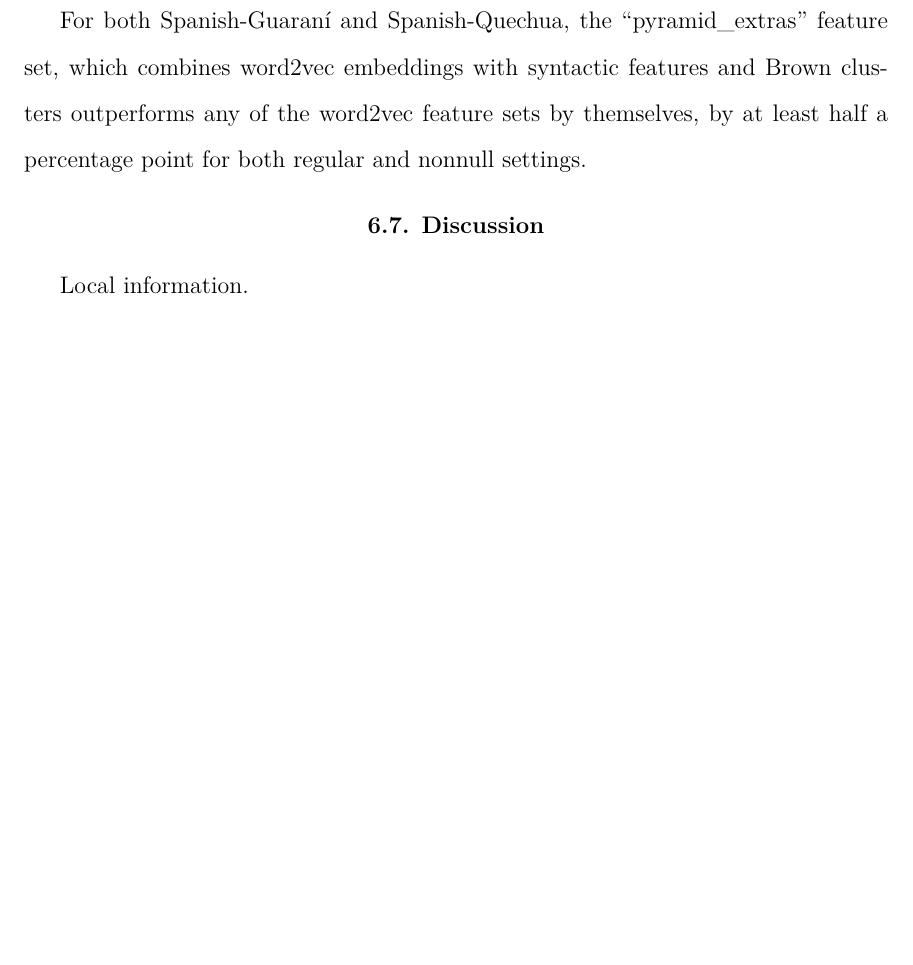
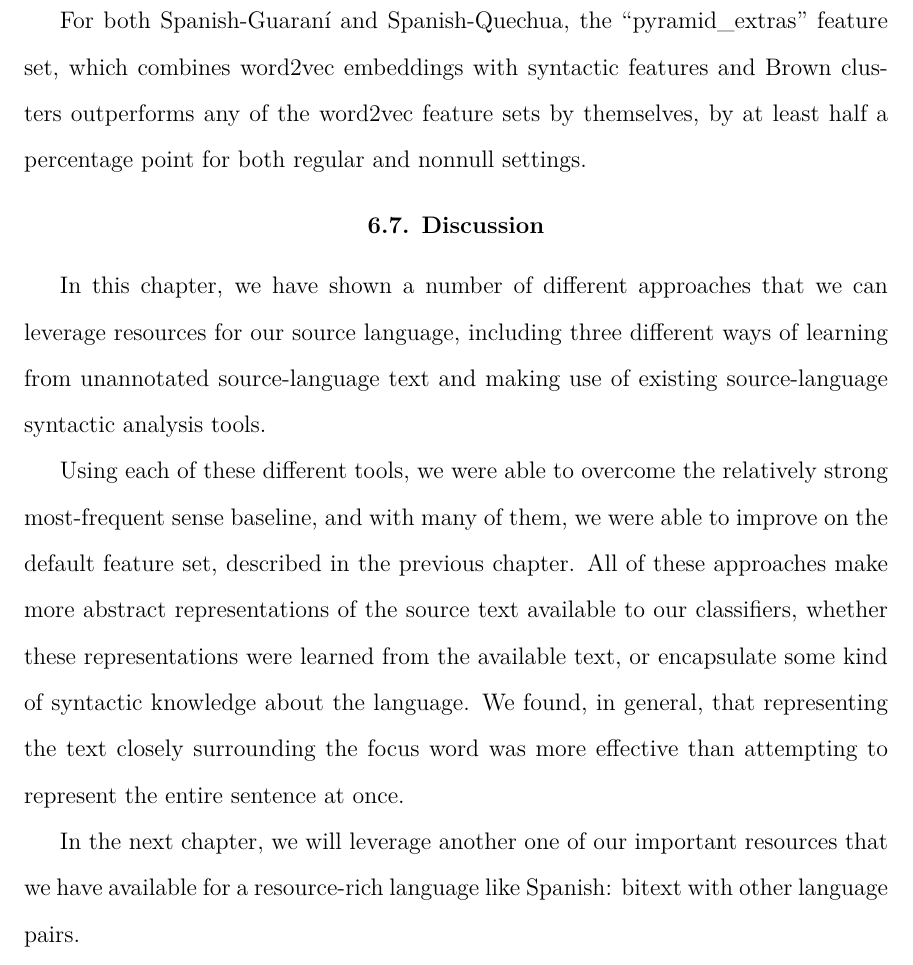
Before and after one commit to alexrudnick/dissertation, a LaTeX thesis (dissertation/dissertation.tex, which reads dissertation/monolingual.tex): part of page 103 of 132, cut so that both start at the same text, the shorter picture padded with empty space. Compiled offline with XeLaTeX.

Commit message:
bunch of text

```diff
--- a/dissertation/monolingual.tex
+++ b/dissertation/monolingual.tex
@@ -720,4 +725,21 @@ clusters outperforms any of the word2vec feature sets by themselves, by at
 least half a percentage point for both regular and nonnull settings.
 
 \section{Discussion}
-Local information.
+In this chapter, we have shown a number of different approaches that we can
+leverage resources for our source language, including three different ways of
+learning from unannotated source-language text and making use of existing
+source-language syntactic analysis tools.
+
+Using each of these different tools, we were able to overcome the relatively
+strong most-frequent sense baseline, and with many of them, we were able to
+improve on the default feature set, described in the previous chapter. All of
+these approaches make more abstract representations of the source text
+available to our classifiers, whether these representations were learned from
+the available text, or encapsulate some kind of syntactic knowledge about the
+language. We found, in general, that representing the text closely surrounding
+the focus word was more effective than attempting to represent the entire
+sentence at once.
+
+In the next chapter, we will leverage another one of our important resources
+that we have available for a resource-rich language like Spanish: bitext with
+other language pairs.
```
Also changed, not shown: dissertation/monolingual.tex (5 more changed lines).
